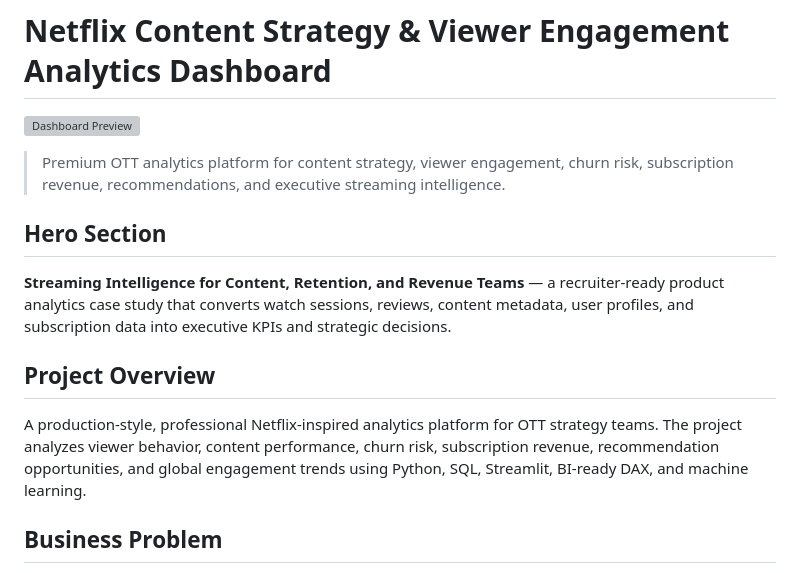
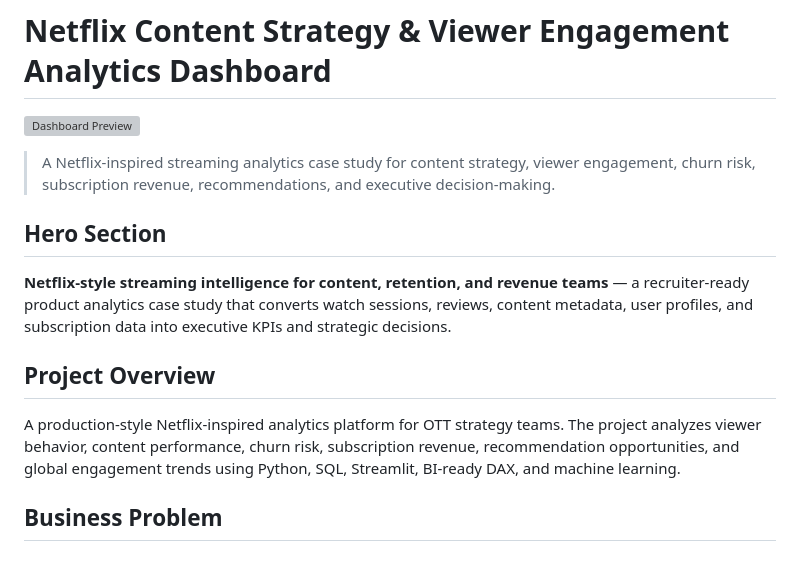
Before and after one commit to shivammhjn1302/netflix-content-engagement-analytics, a Markdown page: README.md, the part around the change. Rendered like a GitHub page; grey boxes are pictures that could not be loaded.

Commit message:
Polish project positioning and theme

```diff
--- a/README.md
+++ b/README.md
@@ -2,15 +2,15 @@
 
 ![Dashboard Preview](visuals/dashboard_overview.svg)
 
-> Premium OTT analytics platform for content strategy, viewer engagement, churn risk, subscription revenue, recommendations, and executive streaming intelligence.
+> A Netflix-inspired streaming analytics case study for content strategy, viewer engagement, churn risk, subscription revenue, recommendations, and executive decision-making.
 
 ## Hero Section
 
-**Streaming Intelligence for Content, Retention, and Revenue Teams** — a recruiter-ready product analytics case study that converts watch sessions, reviews, content metadata, user profiles, and subscription data into executive KPIs and strategic decisions.
+**Netflix-style streaming intelligence for content, retention, and revenue teams** — a recruiter-ready product analytics case study that converts watch sessions, reviews, content metadata, user profiles, and subscription data into executive KPIs and strategic decisions.
 
 ## Project Overview
 
-A production-style, professional Netflix-inspired analytics platform for OTT strategy teams. The project analyzes viewer behavior, content performance, churn risk, subscription revenue, recommendation opportunities, and global engagement trends using Python, SQL, Streamlit, BI-ready DAX, and machine learning.
+A production-style Netflix-inspired analytics platform for OTT strategy teams. The project analyzes viewer behavior, content performance, churn risk, subscription revenue, recommendation opportunities, and global engagement trends using Python, SQL, Streamlit, BI-ready DAX, and machine learning.
 
 ## Business Problem
 
```
